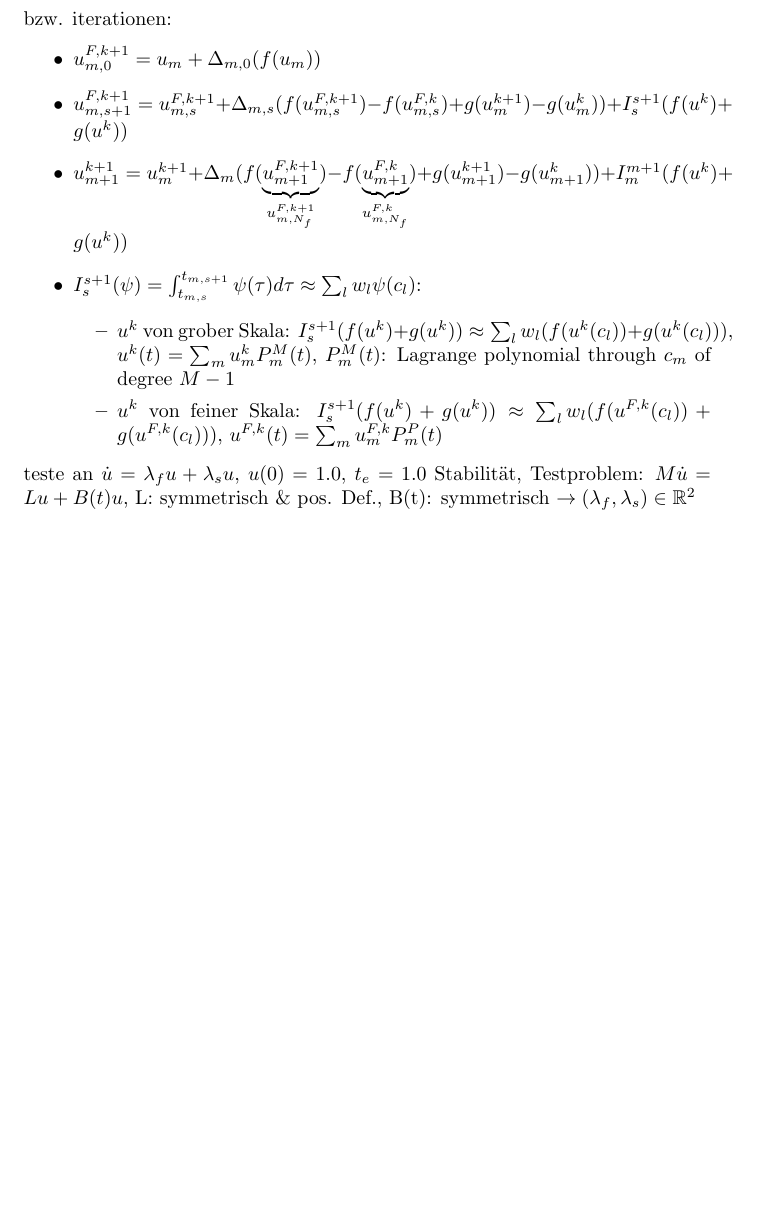
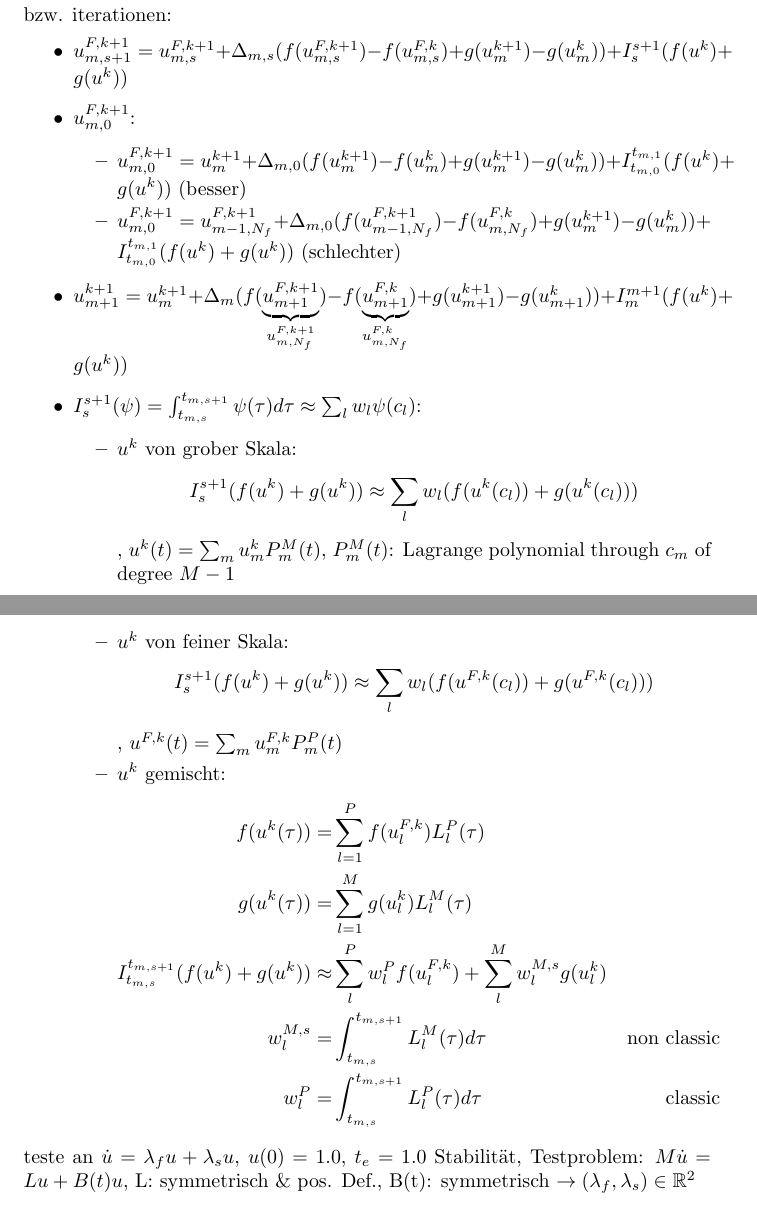
Before and after one commit to ANaumann85/movingHeatSDC, a LaTeX document (msdc_heat.tex): part of page 1 of 2 before the commit and two parts of pages 1 and 2 of 2 after it, the two joined at a grey line, cut so that both start at the same text, the shorter picture padded with empty space. Compiled offline with pdfLaTeX.

Commit message:
integrals over small scale of coarse solution missing for convergence towards collocation solution

```diff
--- a/msdc_heat.tex
+++ b/msdc_heat.tex
@@ -23,13 +23,25 @@
  \end{itemize}
  bzw. iterationen:
   \begin{itemize}
-   \item $u_{m,0}^{F,k+1}=u_{m}+\Delta_{m,0} (f(u_m))$
    \item $u_{m,s+1}^{F,k+1}=u_{m,s}^{F,k+1}+\Delta_{m,s}(f(u_{m,s}^{F,k+1})-f(u_{m,s}^{F,k})+g(u_{m}^{k+1})-g(u_m^k))+I_{s}^{s+1}(f(u^k)+g(u^k))$
+   \item $u_{m,0}^{F,k+1}$:
+    \begin{itemize}
+     \item $u_{m,0}^{F,k+1}=u_{m}^{k+1}+\Delta_{m,0}(f(u_{m}^{k+1})-f(u_{m}^{k})+g(u_{m}^{k+1})-g(u_m^k))+I_{t_{m,0}}^{t_{m,1}}(f(u^k)+g(u^k))$ (besser)
+     \item $u_{m,0}^{F,k+1}=u_{m-1,N_f}^{F,k+1}+\Delta_{m,0}(f(u_{m-1,N_f}^{F,k+1})-f(u_{m,N_f}^{F,k})+g(u_{m}^{k+1})-g(u_m^k))+I_{t_{m,0}}^{t_{m,1}}(f(u^k)+g(u^k))$ (schlechter)
+    \end{itemize}
    \item $u_{m+1}^{k+1}=u_{m}^{k+1}+\Delta_{m} (f(\underbrace{u^{F,k+1}_{m+1}}_{u^{F,k+1}_{m,N_f}})-f(\underbrace{u^{F,k}_{m+1}}_{u^{F,k}_{m,N_f}})+g(u_{m+1}^{k+1})-g(u_{m+1}^k))+I_{m}^{m+1}(f(u^k)+g(u^k))$
    \item $I_s^{s+1}(\psi)=\int_{t_{m,s}}^{t_{m,s+1}} \psi(\tau) d\tau\approx \sum_l w_l \psi(c_l)$:
     \begin{itemize}
-     \item $u^k$ von grober Skala: $I_{s}^{s+1}(f(u^k)+g(u^k))\approx \sum_l w_l( f(u^k(c_l))+g(u^k(c_l)))$, $u^k(t)=\sum_m u^k_m P_m^M(t)$, $P_m^M(t)$: Lagrange polynomial through $c_m$ of degree $M-1$
-     \item $u^k$ von feiner Skala: $I_s^{s+1} (f(u^k)+g(u^k))\approx \sum_l w_l (f(u^{F,k}(c_l))+g(u^{F,k}(c_l)))$, $u^{F,k}(t)=\sum_m u^{F,k}_m P_m^P(t)$
+     \item $u^k$ von grober Skala: $$I_{s}^{s+1}(f(u^k)+g(u^k))\approx \sum_l w_l( f(u^k(c_l))+g(u^k(c_l)))$$, $u^k(t)=\sum_m u^k_m P_m^M(t)$, $P_m^M(t)$: Lagrange polynomial through $c_m$ of degree $M-1$
+     \item $u^k$ von feiner Skala: $$I_s^{s+1} (f(u^k)+g(u^k))\approx \sum_l w_l (f(u^{F,k}(c_l))+g(u^{F,k}(c_l)))$$, $u^{F,k}(t)=\sum_m u^{F,k}_m P_m^P(t)$
+     \item $u^k$ gemischt:
+      \begin{align*}
+        f(u^k(\tau))=& \sum_{l=1}^P f(u^{F,k}_{l}) L_l^P(\tau) \cr
+         g(u^k(\tau))=&\sum_{l=1}^M g(u^{k}_l) L_l^M(\tau) \cr
+ 	I_{t_{m,s}}^{t_{m,s+1}}(f(u^k)+g(u^k))\approx & \sum_l^P w_l^P f(u^{F,k}_l) + \sum_{l}^M w_l^{M,s} g(u^k_l) \cr
+ 	w_l^{M,s}=&\int_{t_{m,s}}^{t_{m,s+1}} L_l^{M}(\tau) d\tau &\text{non classic}\cr
+ 	w_l^{P}=&\int_{t_{m,s}}^{t_{m,s+1}} L_l^P(\tau) d\tau & \text{classic}
+      \end{align*}
     \end{itemize}
   \end{itemize}
   teste an $\dot u=\lambda_fu + \lambda_s u$, $u(0)=1.0$, $t_e=1.0$
```
Also changed, not shown: 1 other file.
